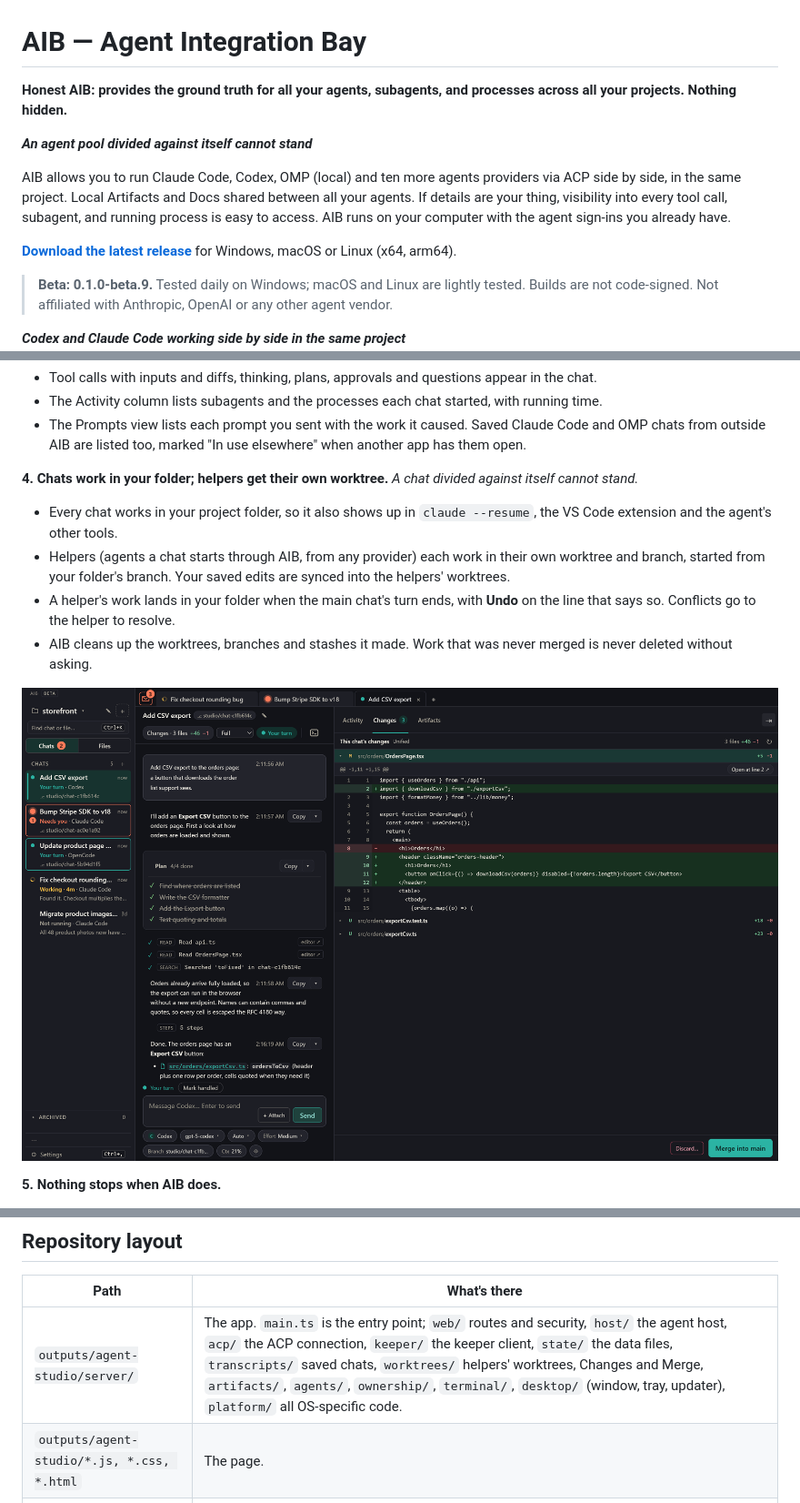
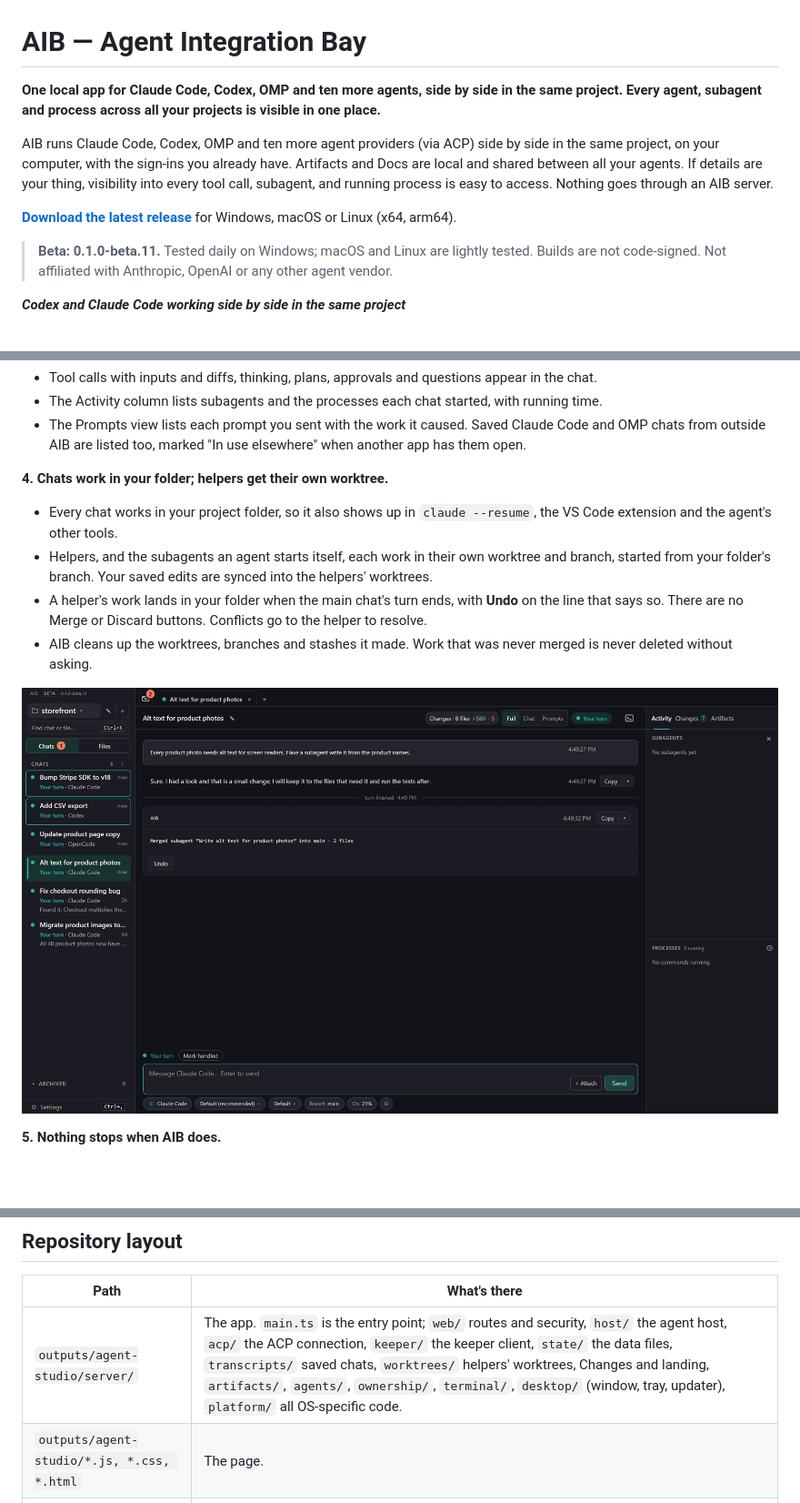
Before and after one commit to sirkuttin/AIB, a Markdown page: README.md, 3 parts joined by grey strips. Shown at 91% size. Drawn GitHub-style; pictures changed too: docs/screenshots/06-helper-landed-with-undo.png (added), docs/screenshots/06-worktree-changes-merge.png (deleted); blank space fills up the shorter version.

Commit message:
README without puns and for beta 11; Settings keeps scroll across redraws; phone chat titles drop Markdown
Co-Authored-By: Claude Opus 5.5 <noreply@anthropic.com>

```diff
--- a/README.md
+++ b/README.md
@@ -1,14 +1,12 @@
 # AIB — Agent Integration Bay
 
-**Honest AIB: provides the ground truth for all your agents, subagents, and processes across all your projects. Nothing hidden.**
+**One local app for Claude Code, Codex, OMP and ten more agents, side by side in the same project. Every agent, subagent and process across all your projects is visible in one place.**
 
-**_An agent pool divided against itself cannot stand_**
-
-AIB allows you to run Claude Code, Codex, OMP (local) and ten more agents providers via ACP side by side, in the same project. Local Artifacts and Docs shared between all your agents. If details are your thing, visibility into every tool call, subagent, and running process is easy to access. AIB runs on your computer with the agent sign-ins you already have.
+AIB runs Claude Code, Codex, OMP and ten more agent providers (via ACP) side by side in the same project, on your computer, with the sign-ins you already have. Artifacts and Docs are local and shared between all your agents. If details are your thing, visibility into every tool call, subagent, and running process is easy to access. Nothing goes through an AIB server.
 
 **[Download the latest release](https://github.com/sirkuttin/AIB/releases/latest)** for Windows, macOS or Linux (x64, arm64).
 
-> **Beta: 0.1.0-beta.9.** Tested daily on Windows; macOS and Linux are lightly tested. Builds are not code-signed.
+> **Beta: 0.1.0-beta.11.** Tested daily on Windows; macOS and Linux are lightly tested. Builds are not code-signed.
 > Not affiliated with Anthropic, OpenAI or any other agent vendor.
 
 **_Codex and Claude Code working side by side in the same project_**
@@ -35,15 +33,15 @@ AIB allows you to run Claude Code, Codex, OMP (local) and ten more agents provid
 - The Prompts view lists each prompt you sent with the work it caused. Saved Claude Code and OMP chats from outside AIB are
   listed too, marked "In use elsewhere" when another app has them open.
 
-**4. Chats work in your folder; helpers get their own worktree.** *A chat divided against itself cannot stand.*
+**4. Chats work in your folder; helpers get their own worktree.**
 - Every chat works in your project folder, so it also shows up in `claude --resume`, the VS Code extension and the agent's other tools.
-- Helpers (agents a chat starts through AIB, from any provider) each work in their own worktree and branch, started from your folder's branch.
+- Helpers, and the subagents an agent starts itself, each work in their own worktree and branch, started from your folder's branch.
   Your saved edits are synced into the helpers' worktrees.
 - A helper's work lands in your folder when the main chat's turn ends, with **Undo** on the line that says so.
-  Conflicts go to the helper to resolve.
+  There are no Merge or Discard buttons. Conflicts go to the helper to resolve.
 - AIB cleans up the worktrees, branches and stashes it made. Work that was never merged is never deleted without asking.
 
-![A helper working in its own worktree: the Changes tab with Discard and Merge](docs/screenshots/06-worktree-changes-merge.png)
+![A helper's work landed in the project folder at the end of the turn, with Undo](docs/screenshots/06-helper-landed-with-undo.png)
 
 **5. Nothing stops when AIB does.**
 - Chats and chat terminals run in a separate program, the keeper. They keep running when you quit AIB, and when it restarts, updates or crashes.
@@ -183,7 +179,7 @@ serves the page. Releases are built this way and uploaded by hand; no CI.
 
 | Path | What's there |
 | --- | --- |
-| `outputs/agent-studio/server/` | The app. `main.ts` is the entry point; `web/` routes and security, `host/` the agent host, `acp/` the ACP connection, `keeper/` the keeper client, `state/` the data files, `transcripts/` saved chats, `worktrees/` helpers' worktrees, Changes and Merge, `artifacts/`, `agents/`, `ownership/`, `terminal/`, `desktop/` (window, tray, updater), `platform/` all OS-specific code. |
+| `outputs/agent-studio/server/` | The app. `main.ts` is the entry point; `web/` routes and security, `host/` the agent host, `acp/` the ACP connection, `keeper/` the keeper client, `state/` the data files, `transcripts/` saved chats, `worktrees/` helpers' worktrees, Changes and landing, `artifacts/`, `agents/`, `ownership/`, `terminal/`, `desktop/` (window, tray, updater), `platform/` all OS-specific code. |
 | `outputs/agent-studio/*.js, *.css, *.html` | The page. |
 | `outputs/agent-studio/docs/` | Design notes: desktop app, agent host and keeper, themes, ACP capabilities. |
 | `outputs/agent-studio/icons/` | The app icon in every size the packages need, made by `tools/make_icons.ts` from the masters in `icons/src/` (hand-drawn pixel grids for 16-32 px, an SVG for the rest). |
```
Also changed, not shown: other parts of README.md (+0 -2 lines), 6 other files.
